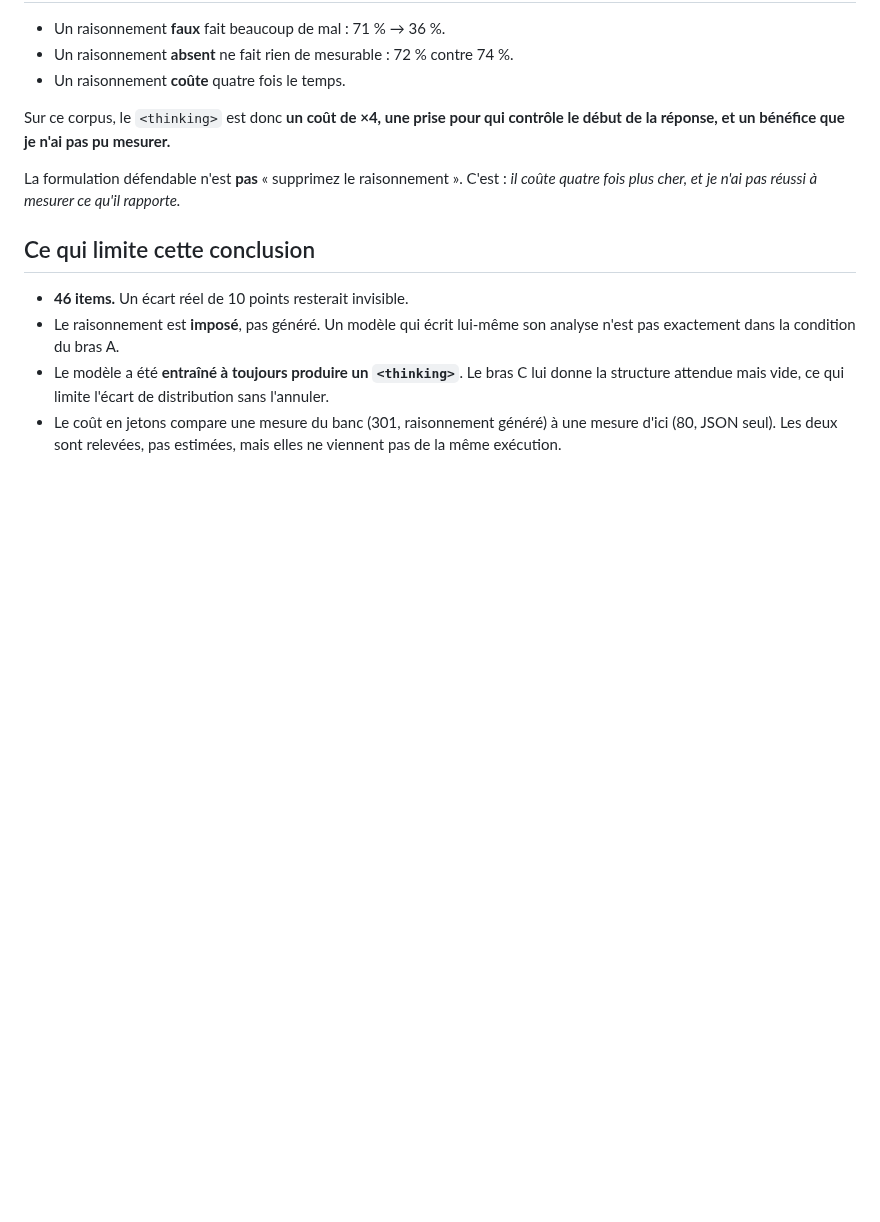
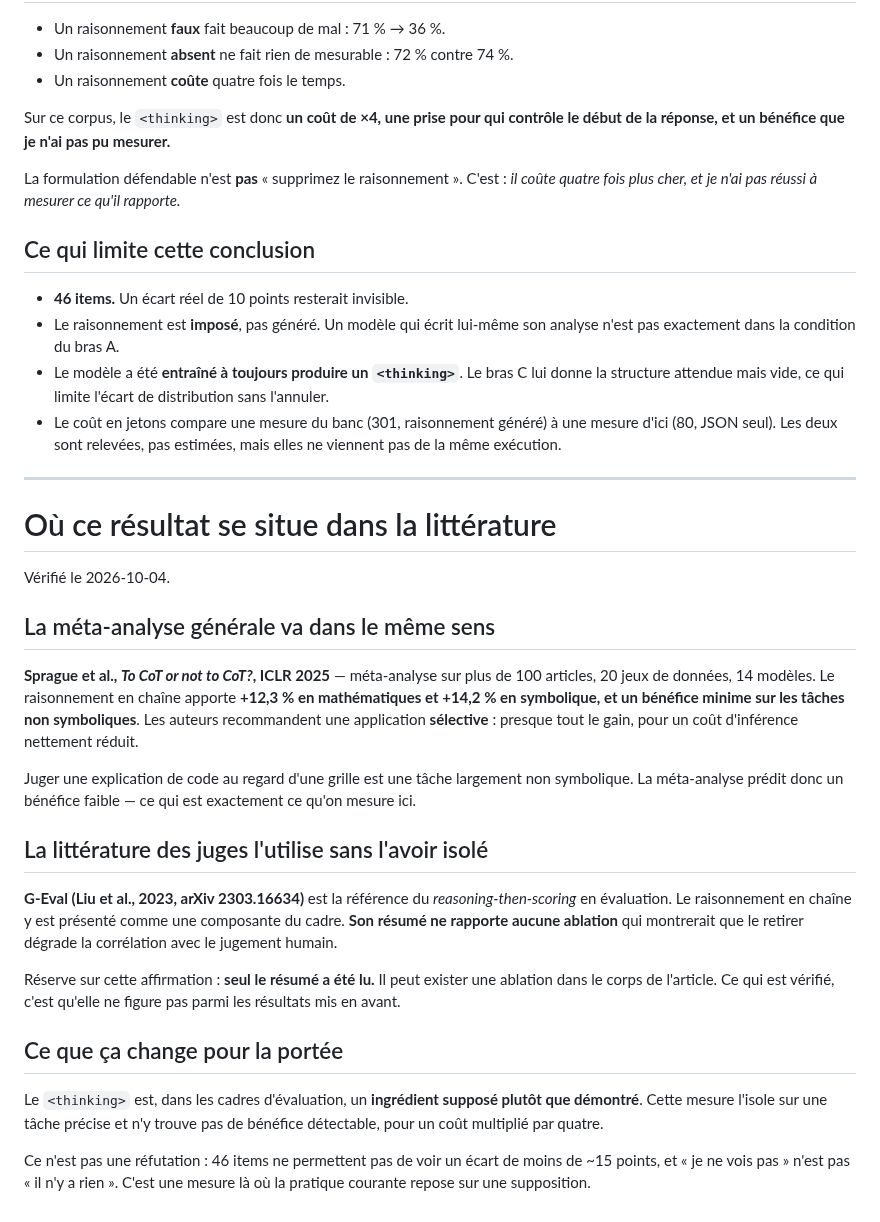
Before and after one commit to baretto-labs/llm-as-a-judge, a Markdown page: judge-finetune/fidelite/RESULTAT.md, the part around the change. Rendered like a GitHub page; blank space fills up the shorter version.

Commit message:
Situate the reasoning result against the literature
Two checks, and they pull in opposite directions, which is what makes the
measurement worth having.

Sprague et al. (ICLR 2025) meta-analyse more than a hundred papers across twenty
datasets and fourteen models: chain-of-thought is worth +12.3% on mathematics and
+14.2% on symbolic tasks, and little elsewhere, with selective application
capturing nearly all the gain at much lower inference cost. Judging a code
explanation against a grid is largely non-symbolic, so the meta-analysis predicts
what was measured here.

G-Eval, the reference for reasoning-then-scoring in evaluation, presents the
chain as a component of its framework, and its abstract reports no ablation
isolating it. Only the abstract was read, so the record says that rather than
claiming no ablation exists anywhere in the paper.

So the thinking block is, in evaluation frameworks, an assumed ingredient rather
than a demonstrated one — and this measurement isolates it on one task, finds no
detectable benefit, and prices it at four times the tokens. Not a refutation:
forty-six items cannot see a fifteen-point gap, and not seeing something is not
its absence.

Co-Authored-By: Claude Opus 5 <noreply@anthropic.com>

```diff
--- a/judge-finetune/fidelite/RESULTAT.md
+++ b/judge-finetune/fidelite/RESULTAT.md
@@ -134,3 +134,42 @@ rapporte.*
 - Le coût en jetons compare une mesure du banc (301, raisonnement généré) à une
   mesure d'ici (80, JSON seul). Les deux sont relevées, pas estimées, mais elles
   ne viennent pas de la même exécution.
+
+---
+
+# Où ce résultat se situe dans la littérature
+
+Vérifié le 2026-10-04.
+
+## La méta-analyse générale va dans le même sens
+
+**Sprague et al., *To CoT or not to CoT?*, ICLR 2025** — méta-analyse sur plus de
+100 articles, 20 jeux de données, 14 modèles. Le raisonnement en chaîne apporte
+**+12,3 % en mathématiques et +14,2 % en symbolique, et un bénéfice minime sur
+les tâches non symboliques**. Les auteurs recommandent une application
+**sélective** : presque tout le gain, pour un coût d'inférence nettement réduit.
+
+Juger une explication de code au regard d'une grille est une tâche largement non
+symbolique. La méta-analyse prédit donc un bénéfice faible — ce qui est
+exactement ce qu'on mesure ici.
+
+## La littérature des juges l'utilise sans l'avoir isolé
+
+**G-Eval (Liu et al., 2023, arXiv 2303.16634)** est la référence du
+*reasoning-then-scoring* en évaluation. Le raisonnement en chaîne y est présenté
+comme une composante du cadre. **Son résumé ne rapporte aucune ablation** qui
+montrerait que le retirer dégrade la corrélation avec le jugement humain.
+
+Réserve sur cette affirmation : **seul le résumé a été lu.** Il peut exister une
+ablation dans le corps de l'article. Ce qui est vérifié, c'est qu'elle ne figure
+pas parmi les résultats mis en avant.
+
+## Ce que ça change pour la portée
+
+Le `<thinking>` est, dans les cadres d'évaluation, un **ingrédient supposé plutôt
+que démontré**. Cette mesure l'isole sur une tâche précise et n'y trouve pas de
+bénéfice détectable, pour un coût multiplié par quatre.
+
+Ce n'est pas une réfutation : 46 items ne permettent pas de voir un écart de
+moins de ~15 points, et « je ne vois pas » n'est pas « il n'y a rien ». C'est une
+mesure là où la pratique courante repose sur une supposition.
```
